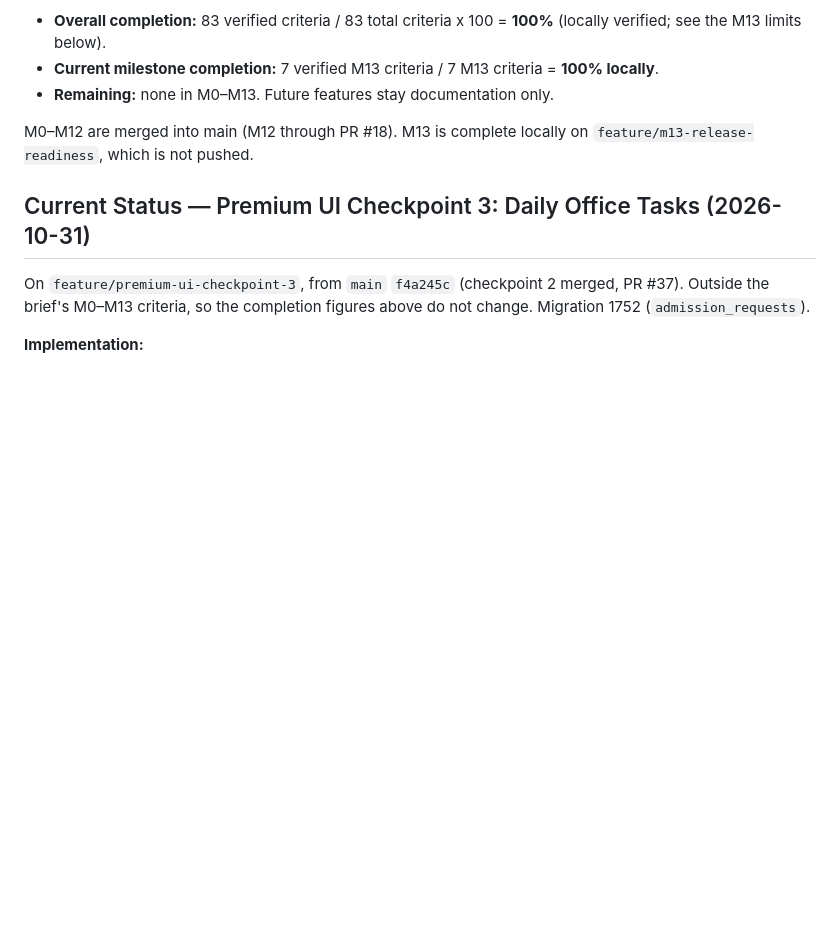
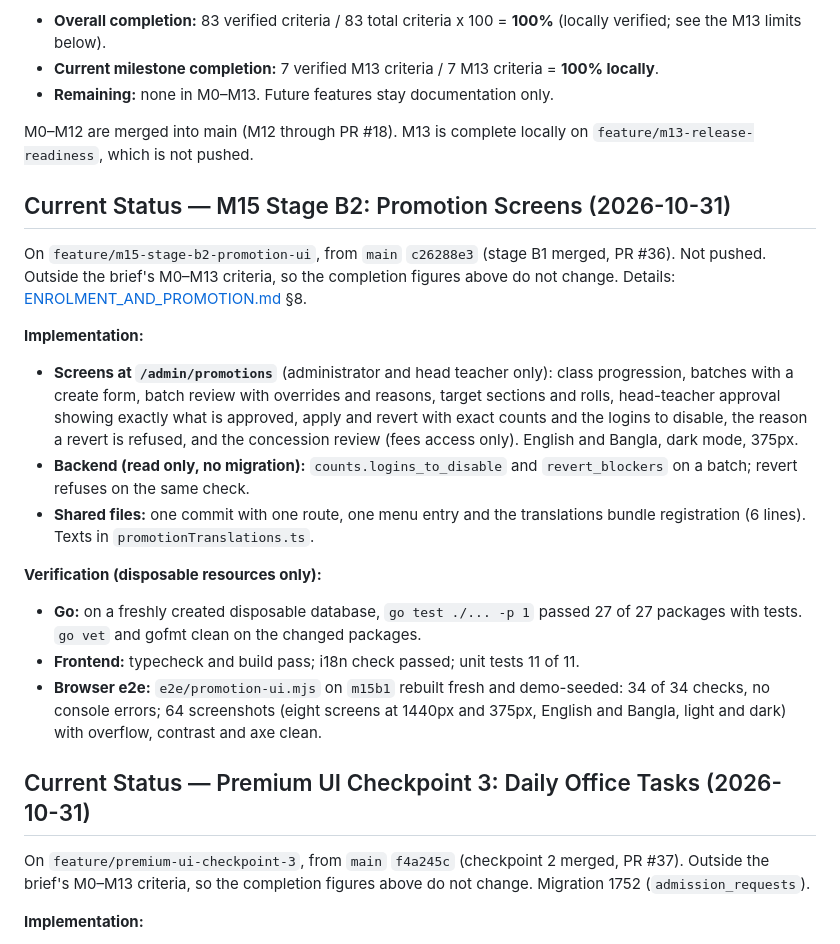
Before and after one commit to mdrayhankvr-creator/Fly_Birds, a Markdown page: docs/PROGRESS.md, the part around the change. GitHub-like rendering; blank space fills up the shorter version.

```diff
--- a/docs/PROGRESS.md
+++ b/docs/PROGRESS.md
@@ -9,6 +9,20 @@ Each bullet under M0–M13 in [PROJECT_BRIEF.md](PROJECT_BRIEF.md) is one provis
 - **Remaining:** none in M0–M13. Future features stay documentation only.
 
 M0–M12 are merged into main (M12 through PR #18). M13 is complete locally on `feature/m13-release-readiness`, which is not pushed.
+
+## Current Status — M15 Stage B2: Promotion Screens (2026-10-31)
+
+On `feature/m15-stage-b2-promotion-ui`, from `main` `c26288e3` (stage B1 merged, PR #36). Not pushed. Outside the brief's M0–M13 criteria, so the completion figures above do not change. Details: [ENROLMENT_AND_PROMOTION.md](ENROLMENT_AND_PROMOTION.md) §8.
+
+**Implementation:**
+- **Screens at `/admin/promotions`** (administrator and head teacher only): class progression, batches with a create form, batch review with overrides and reasons, target sections and rolls, head-teacher approval showing exactly what is approved, apply and revert with exact counts and the logins to disable, the reason a revert is refused, and the concession review (fees access only). English and Bangla, dark mode, 375px.
+- **Backend (read only, no migration):** `counts.logins_to_disable` and `revert_blockers` on a batch; revert refuses on the same check.
+- **Shared files:** one commit with one route, one menu entry and the translations bundle registration (6 lines). Texts in `promotionTranslations.ts`.
+
+**Verification (disposable resources only):**
+- **Go:** on a freshly created disposable database, `go test ./... -p 1` passed 27 of 27 packages with tests. `go vet` and gofmt clean on the changed packages.
+- **Frontend:** typecheck and build pass; i18n check passed; unit tests 11 of 11.
+- **Browser e2e:** `e2e/promotion-ui.mjs` on `m15b1` rebuilt fresh and demo-seeded: 34 of 34 checks, no console errors; 64 screenshots (eight screens at 1440px and 375px, English and Bangla, light and dark) with overflow, contrast and axe clean.
 
 ## Current Status — Premium UI Checkpoint 3: Daily Office Tasks (2026-10-31)
 
```
Also changed, not shown: docs/ENROLMENT_AND_PROMOTION.md (+28 -1 lines), docs/roadmap.md (+1 -1 lines).
